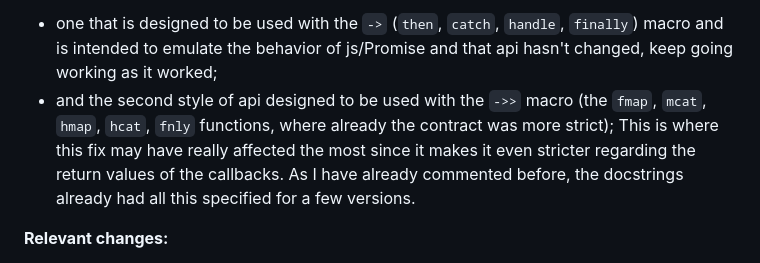
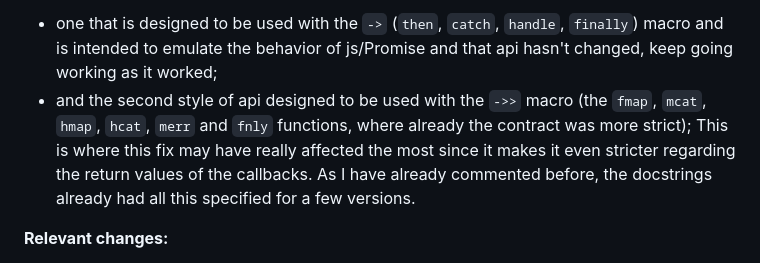
Before and after one commit to funcool/promesa, a Markdown page: CHANGELOG.md, the part around the change. Drawn GitHub-style.

Commit message:
Update changelog

```diff
--- a/CHANGELOG.md
+++ b/CHANGELOG.md
@@ -26,10 +26,10 @@ Promise library exposes two styles of APIs:
   macro and is intended to emulate the behavior of js/Promise and that api hasn't changed,
   keep going working as it worked;
 - and the second style of api designed to be used with the `->>` macro (the `fmap`,
-  `mcat`, `hmap`, `hcat`, `fnly` functions, where already the contract was more strict);
-  This is where this fix may have really affected the most since it makes it even stricter
-  regarding the return values of the callbacks. As I have already commented before, the
-  docstrings already had all this specified for a few versions.
+  `mcat`, `hmap`, `hcat`, `merr` and `fnly` functions, where already the contract was more
+  strict); This is where this fix may have really affected the most since it makes it even
+  stricter regarding the return values of the callbacks. As I have already commented
+  before, the docstrings already had all this specified for a few versions.
 
 
 **Relevant changes:**
```
